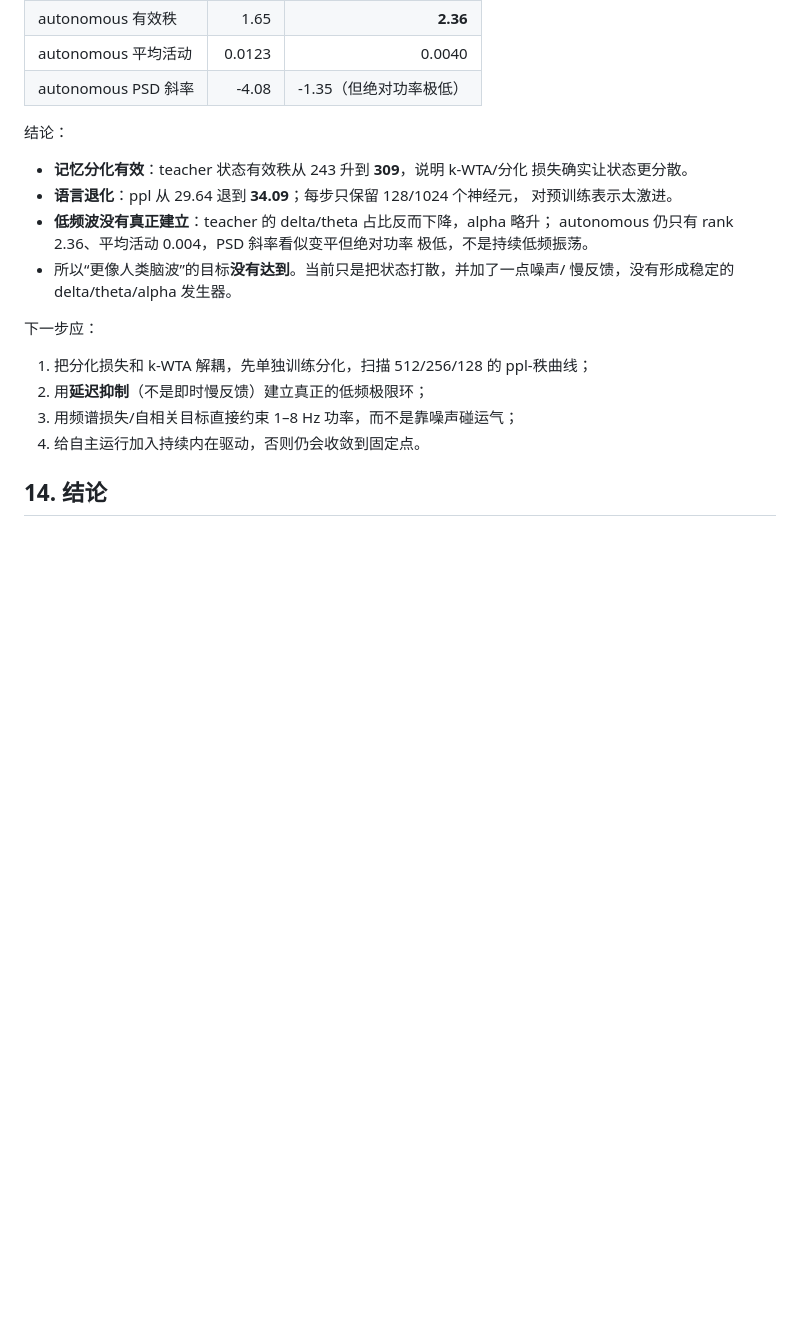
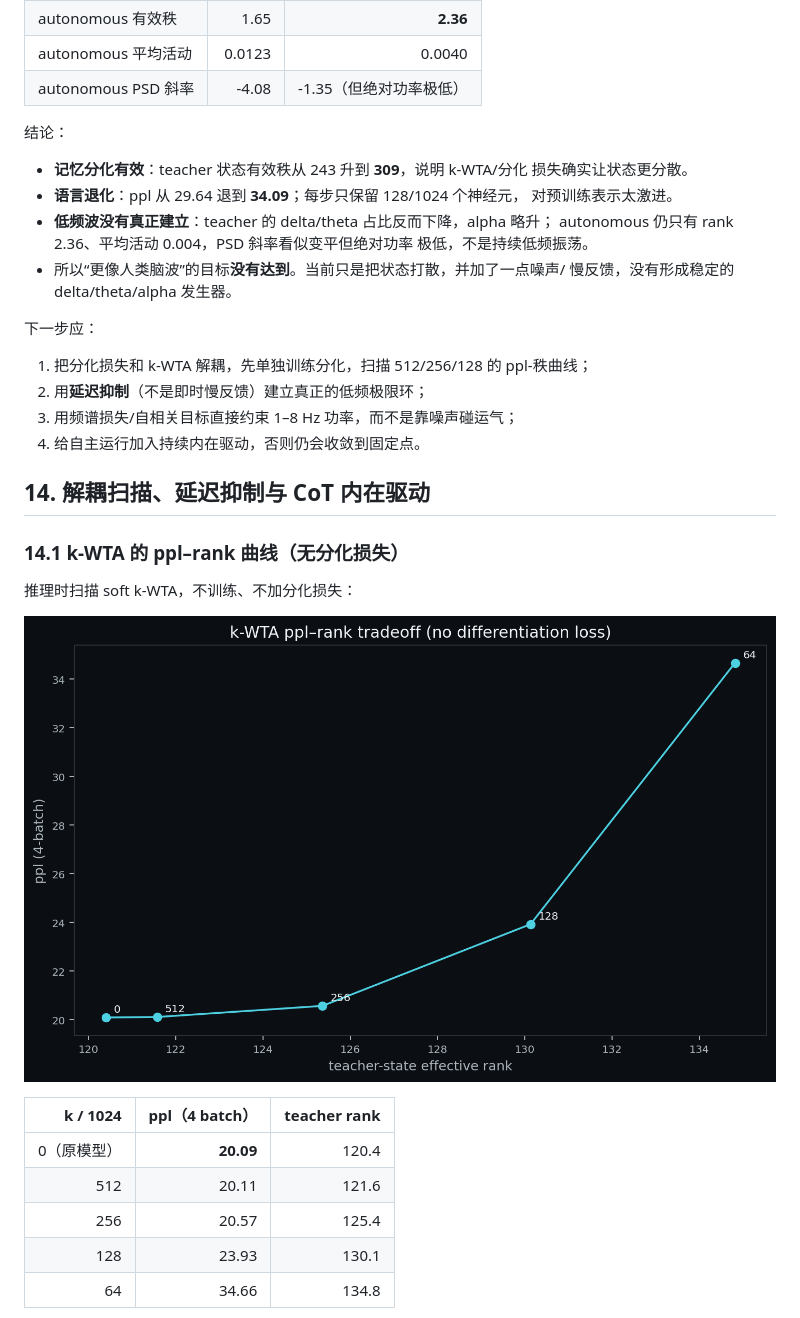
Before and after one commit to zxcAsD01-d/Neurosim-GPU, a Markdown page: llm/REPORT.md, the part around one of its changes. GitHub-like rendering; pictures changed too: llm/results/cortex/pattern_k_scan.png (added); blank space fills up the shorter version.

```diff
--- a/llm/REPORT.md
+++ b/llm/REPORT.md
@@ -477,4 +477,19 @@ L = L_lm
 3. 用频谱损失/自相关目标直接约束 1–8 Hz 功率，而不是靠噪声碰运气；
 4. 给自主运行加入持续内在驱动，否则仍会收敛到固定点。
 
-## 14. 结论
+## 14. 解耦扫描、延迟抑制与 CoT 内在驱动
+
+### 14.1 k-WTA 的 ppl–rank 曲线（无分化损失）
+
+推理时扫描 soft k-WTA，不训练、不加分化损失：
+
+![k-WTA ppl-rank 曲线](results/cortex/pattern_k_scan.png)
+
+| k / 1024 | ppl（4 batch） | teacher rank |
+|---:|---:|---:|
+| 0（原模型） | **20.09** | 120.4 |
+| 512 | 20.11 | 121.6 |
+| 256 | 20.57 | 125.4 |
+| 128 | 23.93 | 130.1 |
+| 64 | 34.66 | 134.8 |
+
```
Also changed, not shown: other parts of llm/REPORT.md (+67 -0 lines), llm/README.md (+2 -0 lines), llm/results/cortex/brainwaves_lowfreq.png (added), 7 other files.
